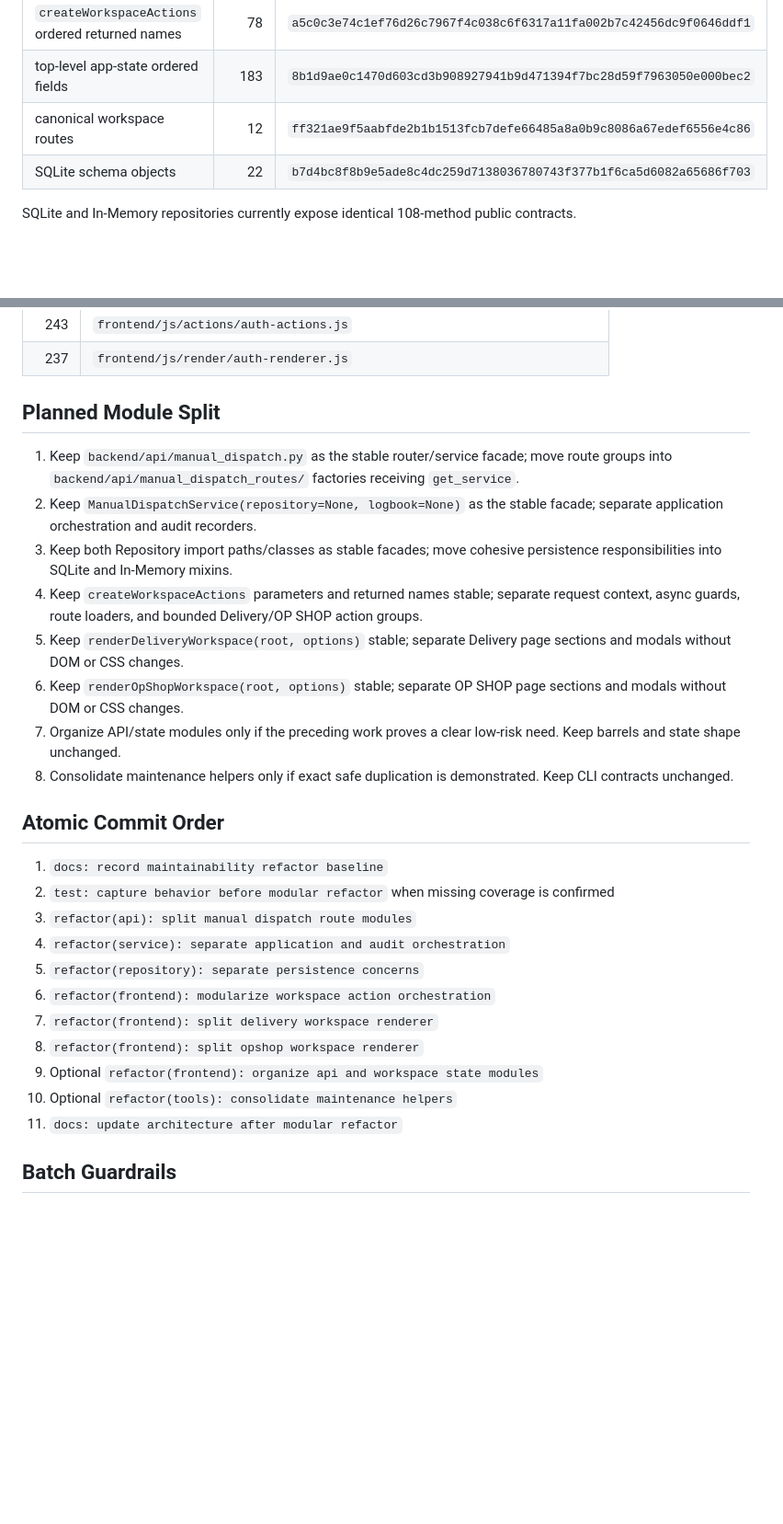
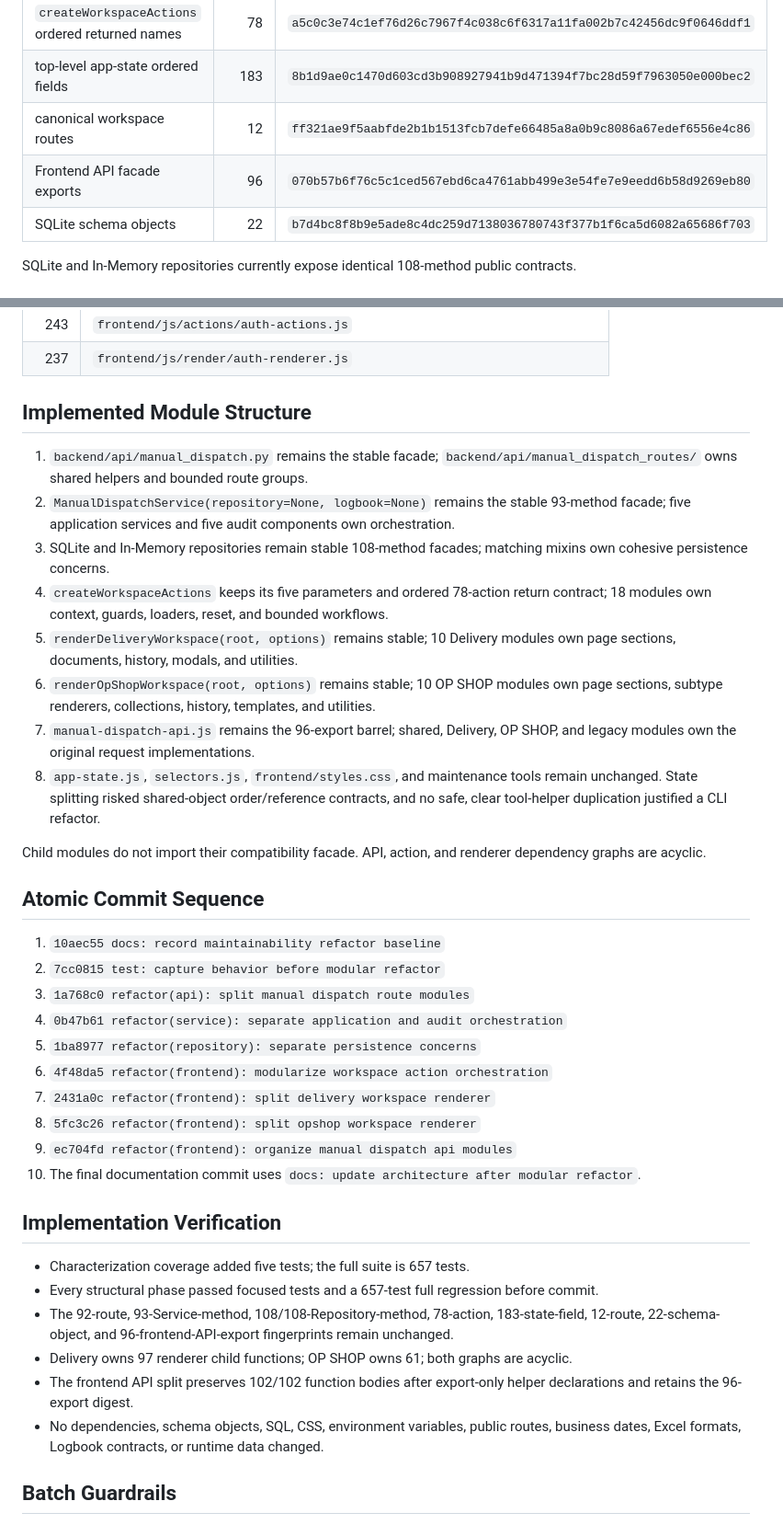
Before and after one commit to Allleft/Manual-Dispatch, a Markdown page: docs/refactor-maintainability-plan.md, 2 parts joined by grey strips. Shown at 92% size. Drawn GitHub-style; blank space fills up the shorter version.

```diff
--- a/docs/refactor-maintainability-plan.md
+++ b/docs/refactor-maintainability-plan.md
@@ -53,6 +53,7 @@ Python 3.13 emits existing `ResourceWarning` messages for unclosed SQLite connec
 | `createWorkspaceActions` ordered returned names | 78 | `a5c0c3e74c1ef76d26c7967f4c038c6f6317a11fa002b7c42456dc9f0646ddf1` |
 | top-level app-state ordered fields | 183 | `8b1d9ae0c1470d603cd3b908927941b9d471394f7bc28d59f7963050e000bec2` |
 | canonical workspace routes | 12 | `ff321ae9f5aabfde2b1b1513fcb7defe66485a8a0b9c8086a67edef6556e4c86` |
+| Frontend API facade exports | 96 | `070b57b6f76c5c1ced567ebd6ca4761abb499e3e54fe7e9eedd6b58d9269eb80` |
 | SQLite schema objects | 22 | `b7d4bc8f8b9e5ade8c4dc259d7138036780743f377b1f6ca5d6082a65686f703` |
 
 SQLite and In-Memory repositories currently expose identical 108-method public contracts.
@@ -753,30 +754,40 @@ Canonical workspace routes:
 | 243 | `frontend/js/actions/auth-actions.js` |
 | 237 | `frontend/js/render/auth-renderer.js` |
 
-## Planned Module Split
+## Implemented Module Structure
 
-1. Keep `backend/api/manual_dispatch.py` as the stable router/service facade; move route groups into `backend/api/manual_dispatch_routes/` factories receiving `get_service`.
-2. Keep `ManualDispatchService(repository=None, logbook=None)` as the stable facade; separate application orchestration and audit recorders.
-3. Keep both Repository import paths/classes as stable facades; move cohesive persistence responsibilities into SQLite and In-Memory mixins.
-4. Keep `createWorkspaceActions` parameters and returned names stable; separate request context, async guards, route loaders, and bounded Delivery/OP SHOP action groups.
-5. Keep `renderDeliveryWorkspace(root, options)` stable; separate Delivery page sections and modals without DOM or CSS changes.
-6. Keep `renderOpShopWorkspace(root, options)` stable; separate OP SHOP page sections and modals without DOM or CSS changes.
-7. Organize API/state modules only if the preceding work proves a clear low-risk need. Keep barrels and state shape unchanged.
-8. Consolidate maintenance helpers only if exact safe duplication is demonstrated. Keep CLI contracts unchanged.
+1. `backend/api/manual_dispatch.py` remains the stable facade; `backend/api/manual_dispatch_routes/` owns shared helpers and bounded route groups.
+2. `ManualDispatchService(repository=None, logbook=None)` remains the stable 93-method facade; five application services and five audit components own orchestration.
+3. SQLite and In-Memory repositories remain stable 108-method facades; matching mixins own cohesive persistence concerns.
+4. `createWorkspaceActions` keeps its five parameters and ordered 78-action return contract; 18 modules own context, guards, loaders, reset, and bounded workflows.
+5. `renderDeliveryWorkspace(root, options)` remains stable; 10 Delivery modules own page sections, documents, history, modals, and utilities.
+6. `renderOpShopWorkspace(root, options)` remains stable; 10 OP SHOP modules own page sections, subtype renderers, collections, history, templates, and utilities.
+7. `manual-dispatch-api.js` remains the 96-export barrel; shared, Delivery, OP SHOP, and legacy modules own the original request implementations.
+8. `app-state.js`, `selectors.js`, `frontend/styles.css`, and maintenance tools remain unchanged. State splitting risked shared-object order/reference contracts, and no safe, clear tool-helper duplication justified a CLI refactor.
 
-## Atomic Commit Order
+Child modules do not import their compatibility facade. API, action, and renderer dependency graphs are acyclic.
 
-1. `docs: record maintainability refactor baseline`
-2. `test: capture behavior before modular refactor` when missing coverage is confirmed
-3. `refactor(api): split manual dispatch route modules`
-4. `refactor(service): separate application and audit orchestration`
-5. `refactor(repository): separate persistence concerns`
-6. `refactor(frontend): modularize workspace action orchestration`
-7. `refactor(frontend): split delivery workspace renderer`
-8. `refactor(frontend): split opshop workspace renderer`
-9. Optional `refactor(frontend): organize api and workspace state modules`
-10. Optional `refactor(tools): consolidate maintenance helpers`
-11. `docs: update architecture after modular refactor`
+## Atomic Commit Sequence
+
+1. `10aec55 docs: record maintainability refactor baseline`
+2. `7cc0815 test: capture behavior before modular refactor`
+3. `1a768c0 refactor(api): split manual dispatch route modules`
+4. `0b47b61 refactor(service): separate application and audit orchestration`
+5. `1ba8977 refactor(repository): separate persistence concerns`
+6. `4f48da5 refactor(frontend): modularize workspace action orchestration`
+7. `2431a0c refactor(frontend): split delivery workspace renderer`
+8. `5fc3c26 refactor(frontend): split opshop workspace renderer`
+9. `ec704fd refactor(frontend): organize manual dispatch api modules`
+10. The final documentation commit uses `docs: update architecture after modular refactor`.
+
+## Implementation Verification
+
+- Characterization coverage added five tests; the full suite is 657 tests.
+- Every structural phase passed focused tests and a 657-test full regression before commit.
+- The 92-route, 93-Service-method, 108/108-Repository-method, 78-action, 183-state-field, 12-route, 22-schema-object, and 96-frontend-API-export fingerprints remain unchanged.
+- Delivery owns 97 renderer child functions; OP SHOP owns 61; both graphs are acyclic.
+- The frontend API split preserves 102/102 function bodies after export-only helper declarations and retains the 96-export digest.
+- No dependencies, schema objects, SQL, CSS, environment variables, public routes, business dates, Excel formats, Logbook contracts, or runtime data changed.
 
 ## Batch Guardrails
 
```
Also changed, not shown: README.md (+27 -25 lines), docs/manual-dispatch-board-code-structure.md (+24 -6 lines).
